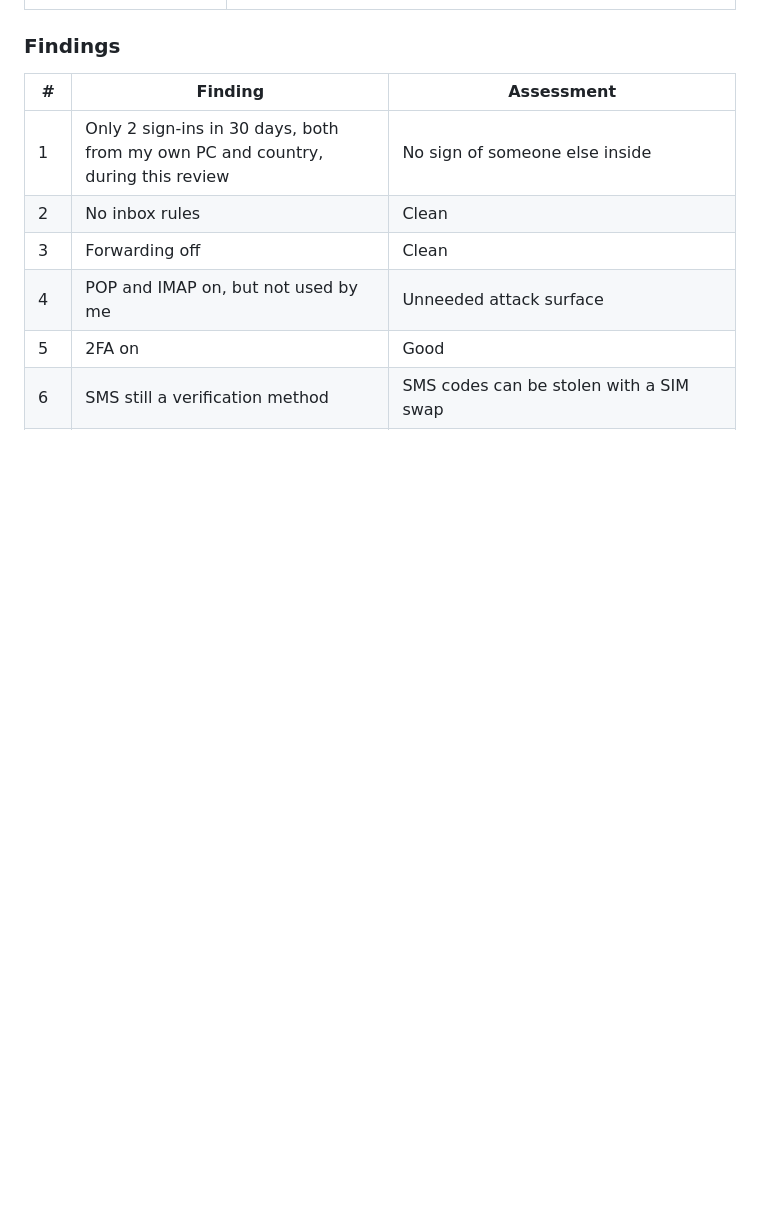
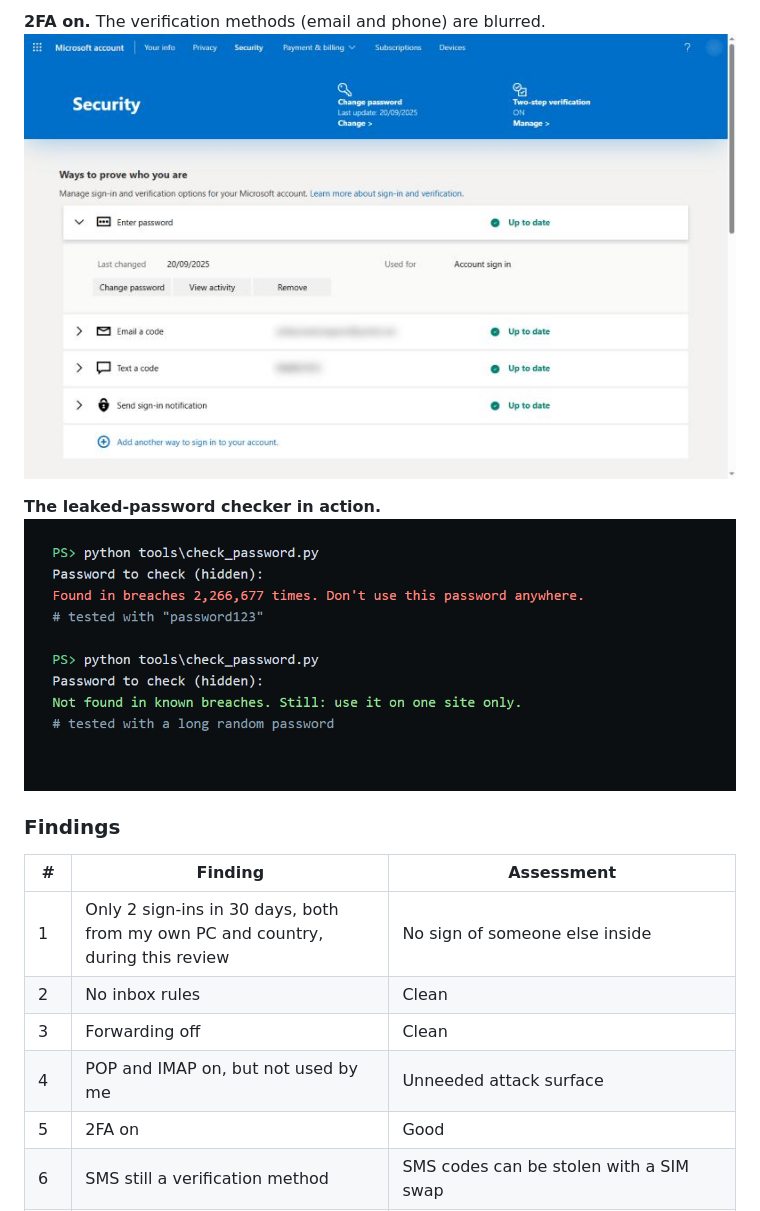
Before and after one commit to STongeren/account-security-review, a Markdown page: README.md, the part around one of its changes. Drawn GitHub-style; pictures changed too: images/05-two-step-verification.jpg (added), images/06-password-checker.png (added); blank space fills up the shorter version.

Commit message:
Add evidence screenshots (personal details blurred)

```diff
--- a/README.md
+++ b/README.md
@@ -44,3 +60,9 @@ The July 2026 email is the most interesting part. A 2FA code is only sent **afte
+**2FA on.** The verification methods (email and phone) are blurred.
+![Two-step verification](images/05-two-step-verification.jpg)
+
+**The leaked-password checker in action.**
+![Password checker](images/06-password-checker.png)
+
 ### Findings
 
 | # | Finding | Assessment |
```
Also changed, not shown: other parts of README.md (+16 -0 lines), images/01-sign-in-activity.jpg (added), images/02-no-inbox-rules.jpg (added), images/03-forwarding-pop-imap-off.jpg (added), images/04-apps-with-access.jpg (added).
